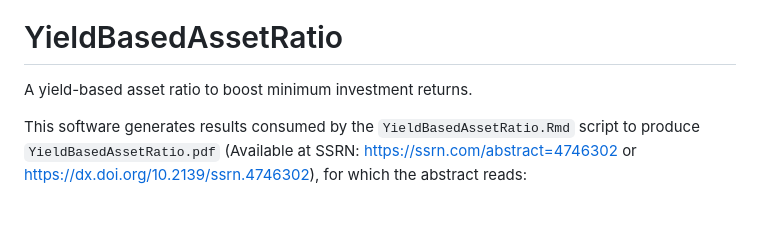
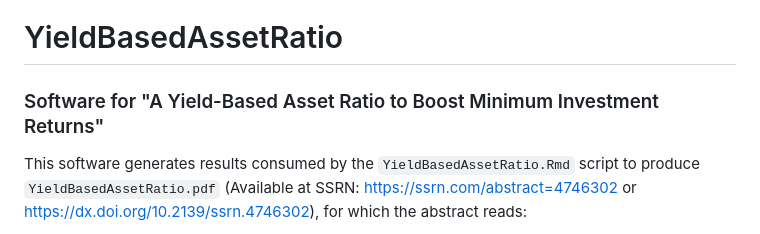
Before and after one commit to eschen42/YieldBasedAssetRatio, a Markdown page: README.md, the part around the change. Drawn GitHub-style; blank space fills up the shorter version.

Commit message:
cosmetic clarification for README

```diff
--- a/README.md
+++ b/README.md
@@ -2,7 +2,7 @@
 
 # YieldBasedAssetRatio
 
-A yield-based asset ratio to boost minimum investment returns.
+### Software for "A Yield-Based Asset Ratio to Boost Minimum Investment Returns"
 
 This software generates results consumed by the `YieldBasedAssetRatio.Rmd` script to produce `YieldBasedAssetRatio.pdf` (Available at SSRN: [https://ssrn.com/abstract=4746302](https://ssrn.com/abstract=4746302) or [https://dx.doi.org/10.2139/ssrn.4746302](https://dx.doi.org/10.2139/ssrn.4746302)), for which the abstract reads:
 
```
